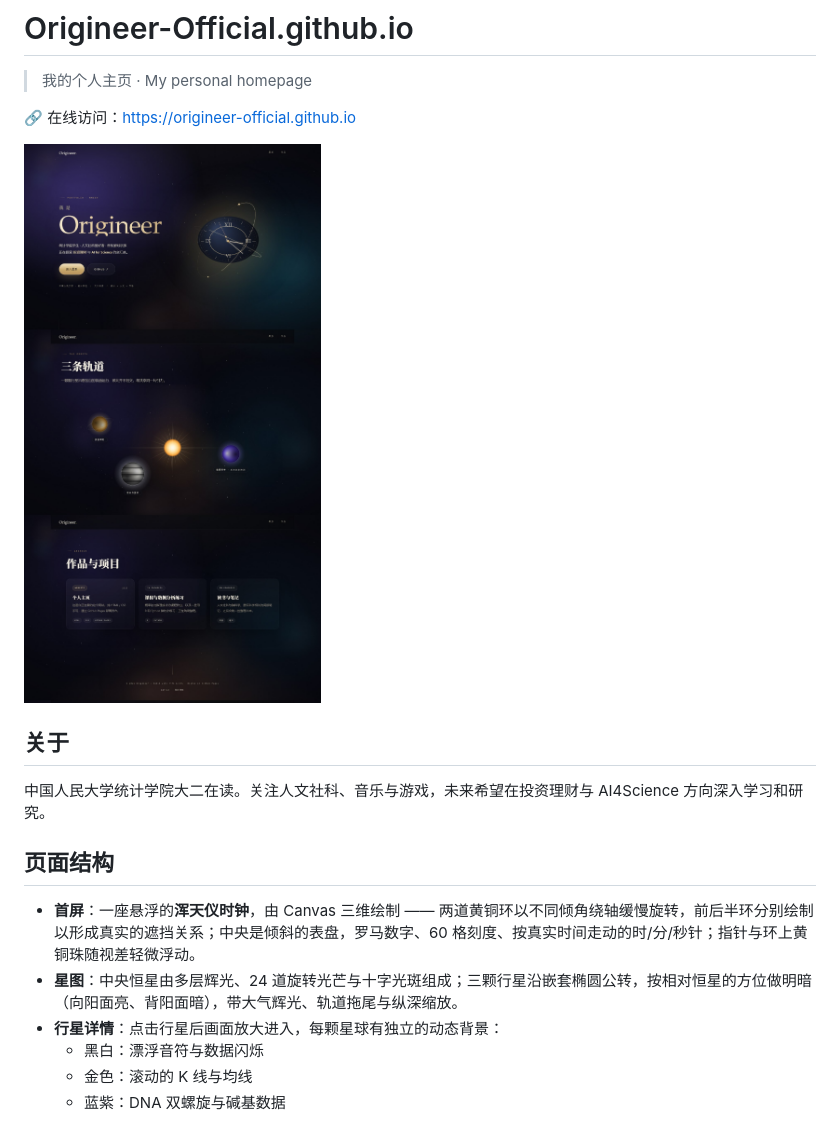
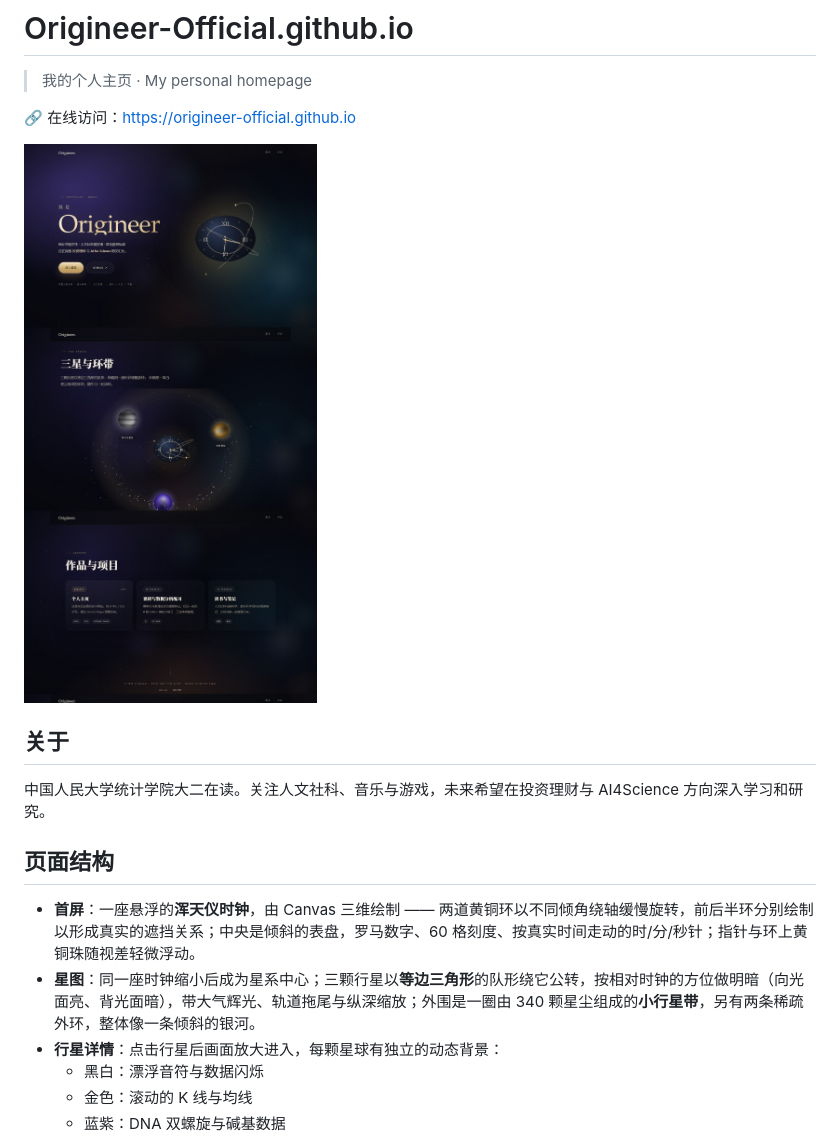
Before and after one commit to Origineer-Official/Origineer-Official.github.io, a Markdown page: README.md, the part around the change. GitHub-like rendering; pictures changed too: preview.jpg.

```diff
--- a/README.md
+++ b/README.md
@@ -13,7 +13,7 @@
 ## 页面结构
 
 - **首屏**：一座悬浮的**浑天仪时钟**，由 Canvas 三维绘制 —— 两道黄铜环以不同倾角绕轴缓慢旋转，前后半环分别绘制以形成真实的遮挡关系；中央是倾斜的表盘，罗马数字、60 格刻度、按真实时间走动的时/分/秒针；指针与环上黄铜珠随视差轻微浮动。
-- **星图**：中央恒星由多层辉光、24 道旋转光芒与十字光斑组成；三颗行星沿嵌套椭圆公转，按相对恒星的方位做明暗（向阳面亮、背阳面暗），带大气辉光、轨道拖尾与纵深缩放。
+- **星图**：同一座时钟缩小后成为星系中心；三颗行星以**等边三角形**的队形绕它公转，按相对时钟的方位做明暗（向光面亮、背光面暗），带大气辉光、轨道拖尾与纵深缩放；外围是一圈由 340 颗星尘组成的**小行星带**，另有两条稀疏外环，整体像一条倾斜的银河。
 - **行星详情**：点击行星后画面放大进入，每颗星球有独立的动态背景：
   - 黑白：漂浮音符与数据闪烁
   - 金色：滚动的 K 线与均线
```
Also changed, not shown: 2 other files.
